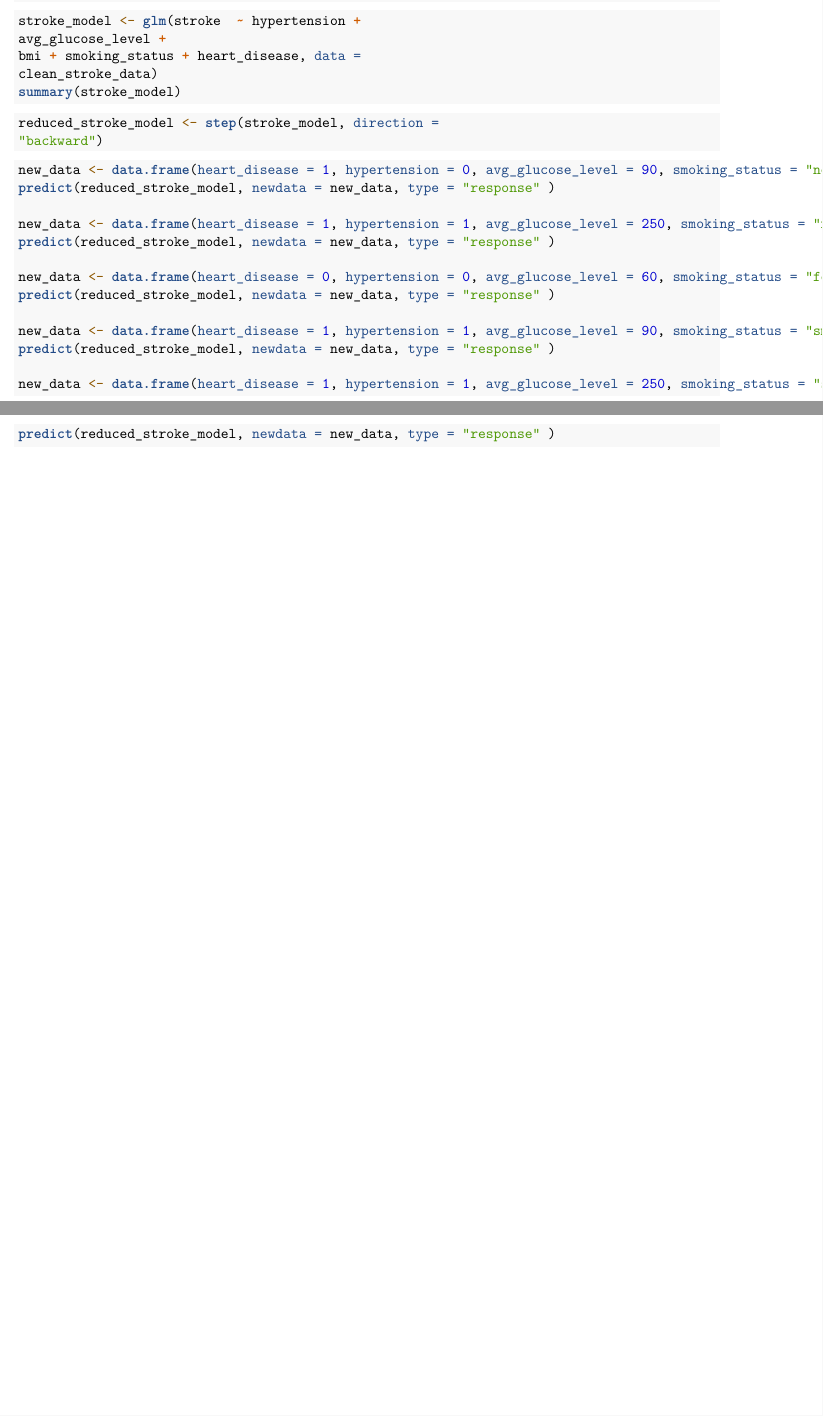
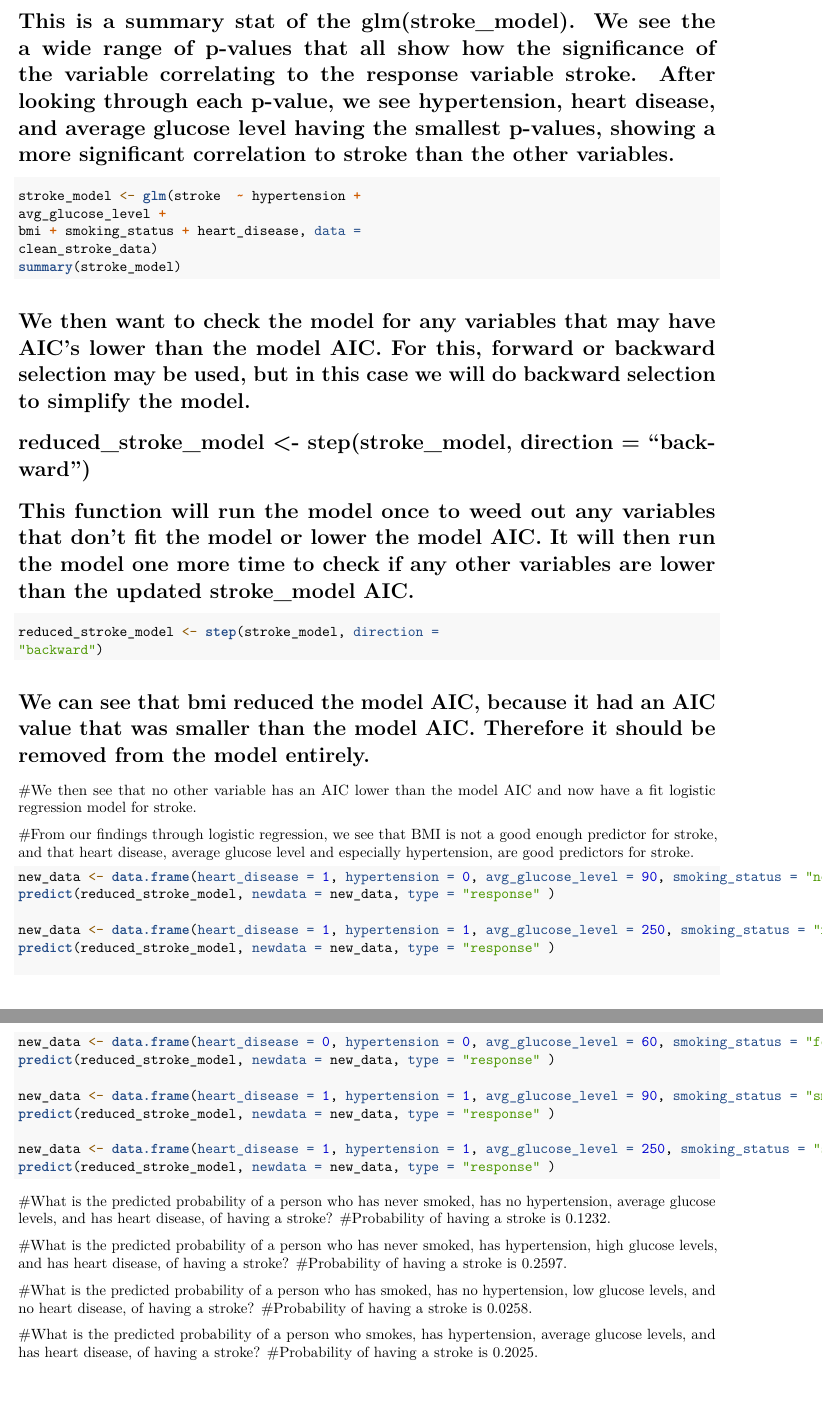
Before and after one commit to jigarpatel18/programming-projects, an R Markdown document (Stroke Project/Stats Project R code.Rmd): two parts of pages 1 and 2 of 2 before the commit and two parts of pages 2 and 3 of 3 after it, joined at a grey line, cut at the place of the change, the shorter picture padded with empty space. Rendered offline with R 4.5, knitr and Pandoc, then LaTeX, with nearby package versions; the code chunks are not run, so their results and figures are left out.

Commit message:
Update Stats Project R code.Rmd

````diff
--- a/Stroke Project/Stats Project R code.Rmd
+++ b/Stroke Project/Stats Project R code.Rmd
@@ -48,6 +51,8 @@ avg_glucose_level <- as.factor(clean_stroke_data$avg_glucose_level)
 ```
 
 
+# This is a summary stat of the glm(stroke_model). We see the a wide range of p-values that all show how the significance of the variable correlating to the response variable stroke. After looking through each p-value, we see hypertension, heart disease, and average glucose level having the smallest p-values, showing a more significant correlation to stroke than the other variables.
+
 ```{r}
 stroke_model <- glm(stroke  ~ hypertension +
 avg_glucose_level +
@@ -58,11 +63,22 @@ summary(stroke_model)
 ```
 
 
+
+# We then want to check the model for any variables that may have AIC’s lower than the model AIC. For this, forward or backward selection may be used, but in this case we will do backward selection to simplify the model.
+# reduced_stroke_model <- step(stroke_model, direction = "backward")
+# This function will run the model once to weed out any variables that don't fit the model or lower the model AIC. It will then run the model one more time to check if any other variables are lower than the updated stroke_model AIC.
+
+
 ```{r}
 reduced_stroke_model <- step(stroke_model, direction =
 "backward")
 
 ```
+# We can see that bmi reduced the model AIC, because it had an AIC value that was smaller than the model AIC. Therefore it should be removed from the model entirely.
+
+#We then see that no other variable has an AIC lower than the model AIC and now have a fit logistic regression model for stroke.
+
+#From our findings through logistic regression, we see that BMI is not a good enough predictor for stroke, and that heart disease, average glucose level and especially hypertension, are good predictors for stroke.
 
 
 ```{r}
@@ -81,3 +97,14 @@ predict(reduced_stroke_model, newdata = new_data, type = "response" )
 new_data <- data.frame(heart_disease = 1, hypertension = 1, avg_glucose_level = 250, smoking_status = "smokes")
 predict(reduced_stroke_model, newdata = new_data, type = "response" )
 ```
+#What is the predicted probability of a person who has never smoked, has no hypertension, average glucose levels, and has heart disease, of having a stroke?
+#Probability of having a stroke is 0.1232.
+
+#What is the predicted probability of a person who has never smoked, has hypertension, high glucose levels, and has heart disease, of having a stroke?
+#Probability of having a stroke is 0.2597.
+
+#What is the predicted probability of a person who has smoked, has no hypertension, low glucose levels, and no heart disease, of having a stroke?
+#Probability of having a stroke is 0.0258.
+
+#What is the predicted probability of a person who smokes, has hypertension, average glucose levels, and has heart disease, of having a stroke?
+#Probability of having a stroke is 0.2025.
````
Also changed, not shown: Stroke Project/Stats Project R code.Rmd (10 more changed lines).
